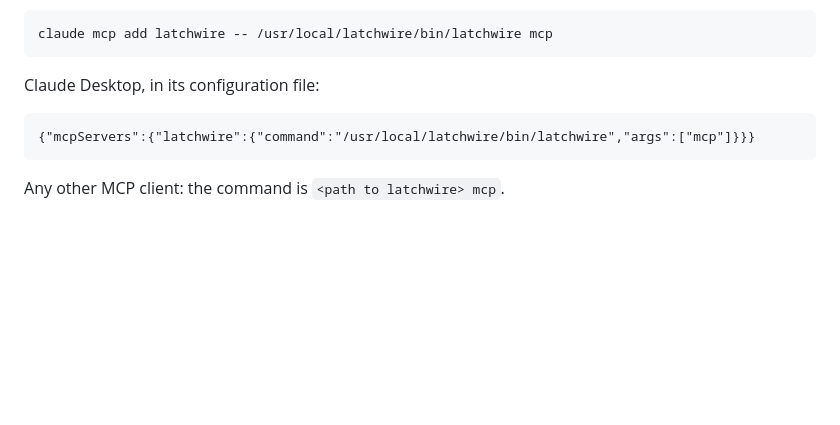
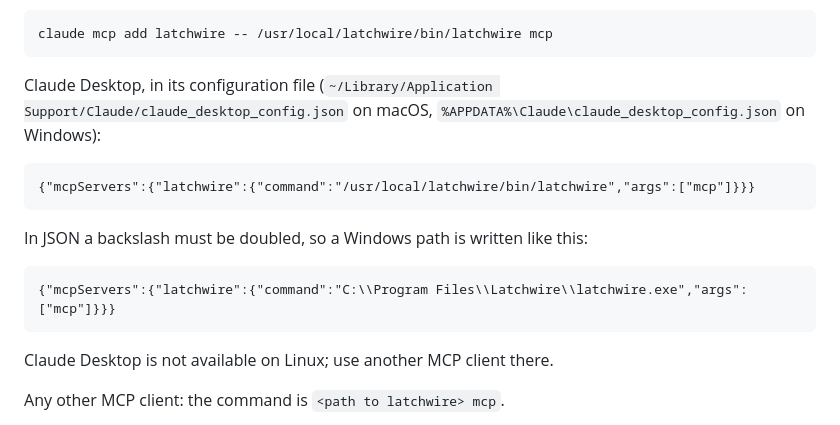
Before and after one commit to Kodviva/latchwire, a Markdown page: docs/manual-install.md, the part around the change. Drawn GitHub-style; blank space fills up the shorter version.

```diff
--- a/docs/manual-install.md
+++ b/docs/manual-install.md
@@ -208,9 +208,17 @@ Claude Code:
 
     claude mcp add latchwire -- /usr/local/latchwire/bin/latchwire mcp
 
-Claude Desktop, in its configuration file:
+Claude Desktop, in its configuration file
+(`~/Library/Application Support/Claude/claude_desktop_config.json` on macOS,
+`%APPDATA%\Claude\claude_desktop_config.json` on Windows):
 
     {"mcpServers":{"latchwire":{"command":"/usr/local/latchwire/bin/latchwire","args":["mcp"]}}}
+
+In JSON a backslash must be doubled, so a Windows path is written like this:
+
+    {"mcpServers":{"latchwire":{"command":"C:\\Program Files\\Latchwire\\latchwire.exe","args":["mcp"]}}}
+
+Claude Desktop is not available on Linux; use another MCP client there.
 
 Any other MCP client: the command is `<path to latchwire> mcp`.
 
```
Also changed, not shown: docs/threat-model.md (+4 -3 lines).
